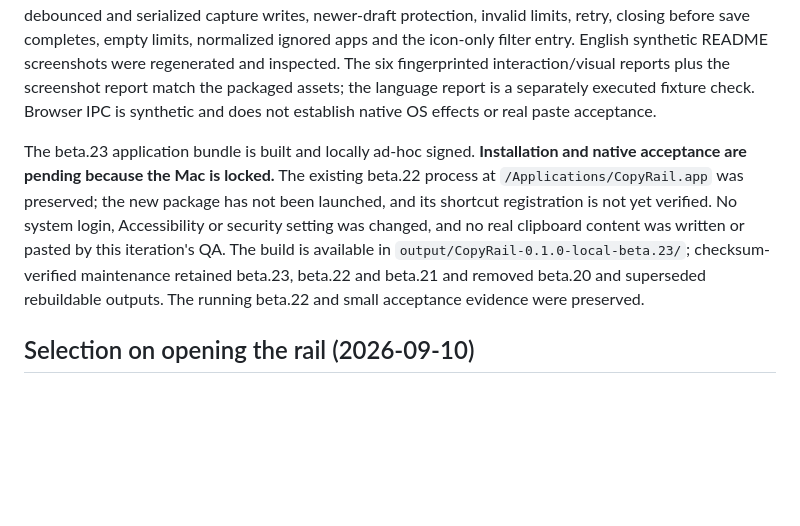
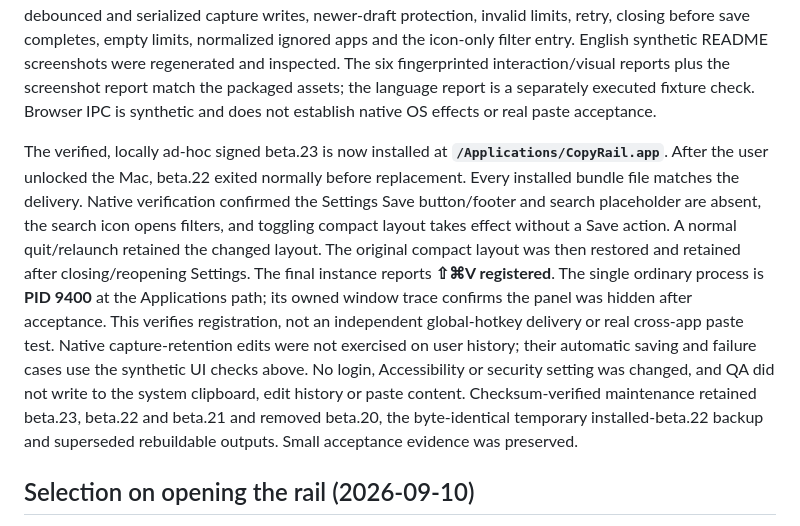
Before and after one commit to AresNing/CopyRail, a Markdown page: docs/verification.md, the part around the change. Drawn GitHub-style; blank space fills up the shorter version.

Commit message:
Record beta.23 installation and native autosave verification

```diff
--- a/docs/verification.md
+++ b/docs/verification.md
@@ -10,7 +10,7 @@ The rail search field has no placeholder or visible Filter label. Its search ico
 
 Validation: **370 Rust tests passed, 4 ignored**; formatting, strict host/WASM Clippy and frontend build passed. The final UI adjustment was followed by strict WASM Clippy and a fresh frontend build. Seven compiled-UI groups passed: settings autosave, appearance, opening position, detached workspace, visual, language and workspace interactions. Coverage includes reload persistence, failed toggle rollback, debounced and serialized capture writes, newer-draft protection, invalid limits, retry, closing before save completes, empty limits, normalized ignored apps and the icon-only filter entry. English synthetic README screenshots were regenerated and inspected. The six fingerprinted interaction/visual reports plus the screenshot report match the packaged assets; the language report is a separately executed fixture check. Browser IPC is synthetic and does not establish native OS effects or real paste acceptance.
 
-The beta.23 application bundle is built and locally ad-hoc signed. **Installation and native acceptance are pending because the Mac is locked.** The existing beta.22 process at `/Applications/CopyRail.app` was preserved; the new package has not been launched, and its shortcut registration is not yet verified. No system login, Accessibility or security setting was changed, and no real clipboard content was written or pasted by this iteration's QA. The build is available in `output/CopyRail-0.1.0-local-beta.23/`; checksum-verified maintenance retained beta.23, beta.22 and beta.21 and removed beta.20 and superseded rebuildable outputs. The running beta.22 and small acceptance evidence were preserved.
+The verified, locally ad-hoc signed beta.23 is now installed at **`/Applications/CopyRail.app`**. After the user unlocked the Mac, beta.22 exited normally before replacement. Every installed bundle file matches the delivery. Native verification confirmed the Settings Save button/footer and search placeholder are absent, the search icon opens filters, and toggling compact layout takes effect without a Save action. A normal quit/relaunch retained the changed layout. The original compact layout was then restored and retained after closing/reopening Settings. The final instance reports **⇧⌘V registered**. The single ordinary process is **PID 9400** at the Applications path; its owned window trace confirms the panel was hidden after acceptance. This verifies registration, not an independent global-hotkey delivery or real cross-app paste test. Native capture-retention edits were not exercised on user history; their automatic saving and failure cases use the synthetic UI checks above. No login, Accessibility or security setting was changed, and QA did not write to the system clipboard, edit history or paste content. Checksum-verified maintenance retained beta.23, beta.22 and beta.21 and removed beta.20, the byte-identical temporary installed-beta.22 backup and superseded rebuildable outputs. Small acceptance evidence was preserved.
 
 ## Selection on opening the rail (2026-09-10)
 
```
